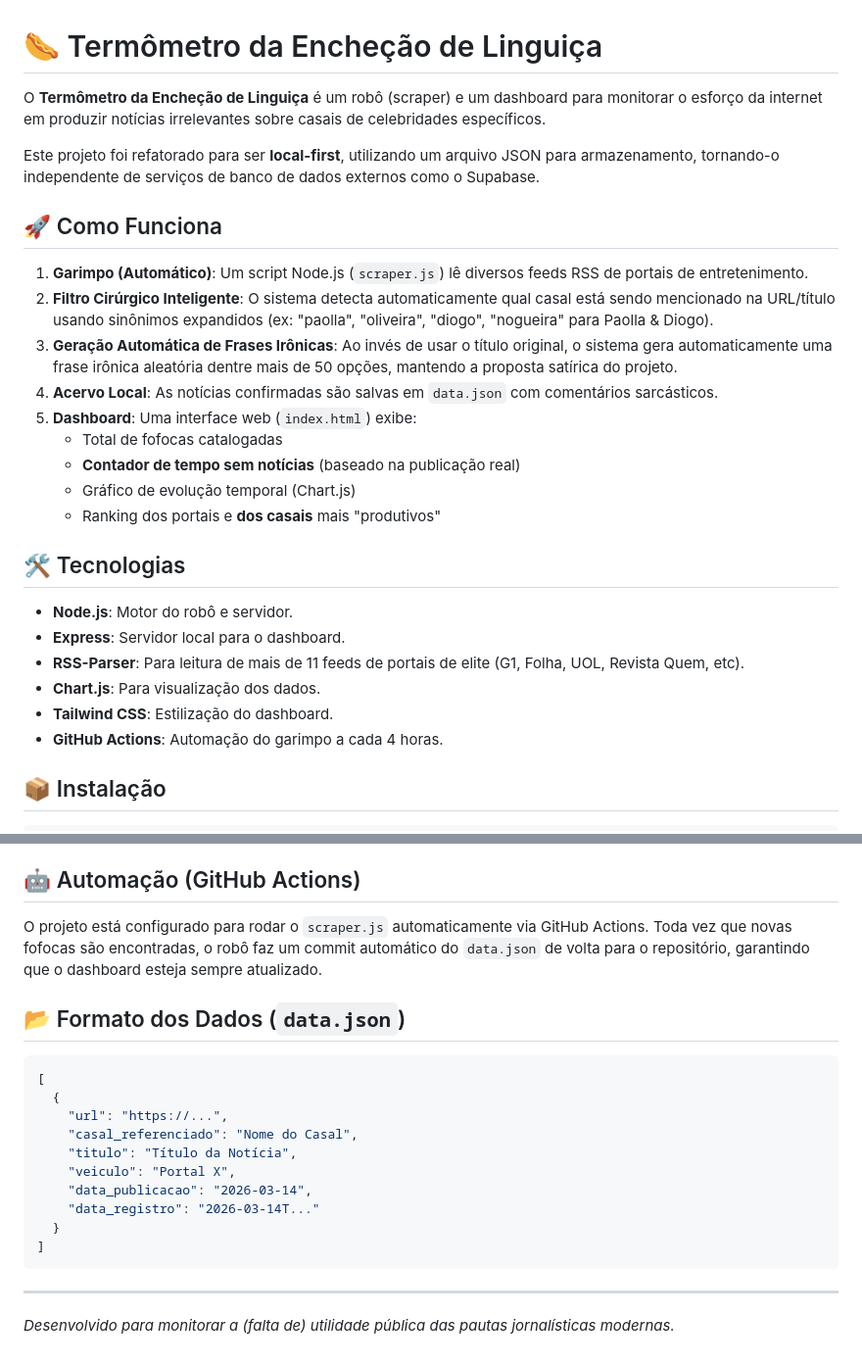
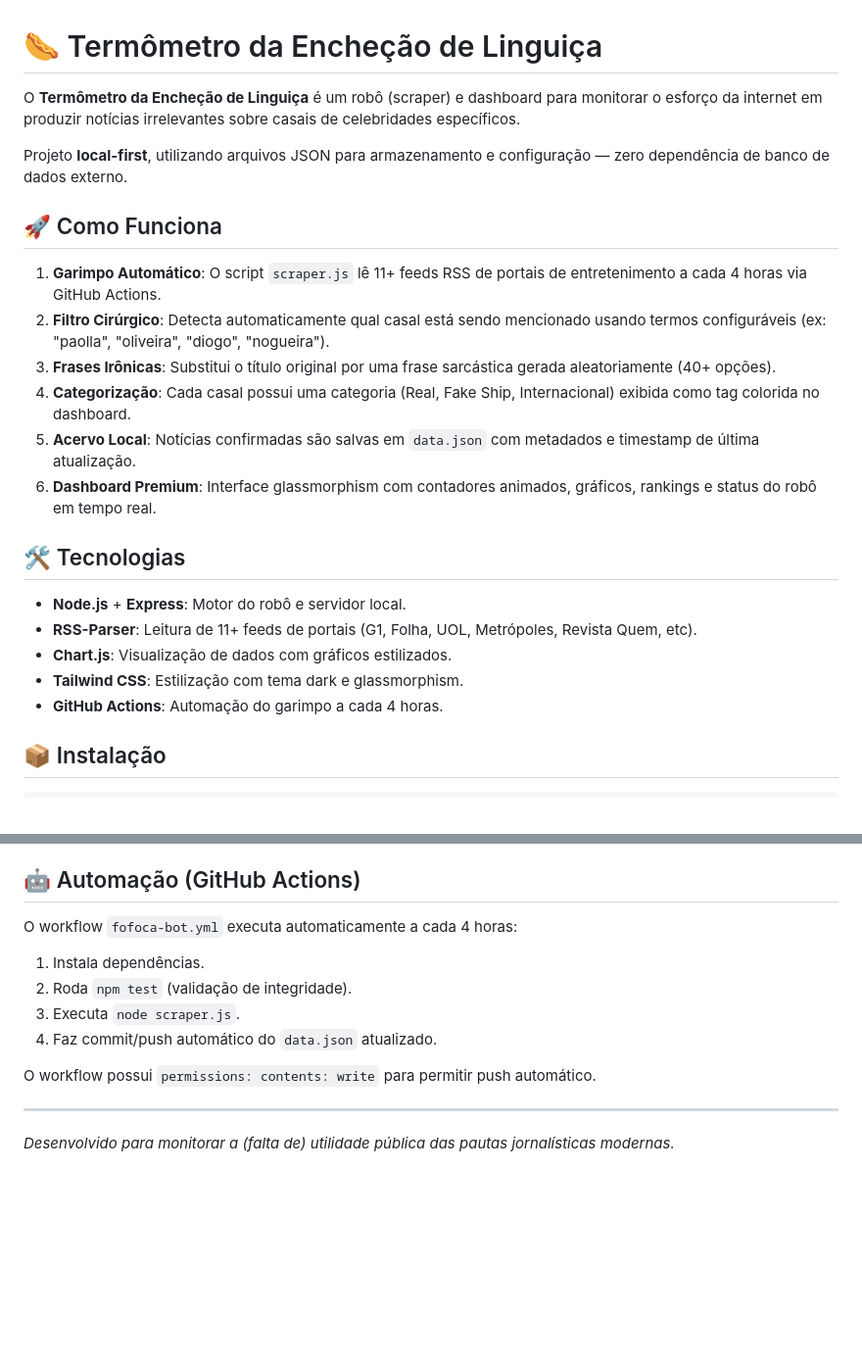
Before and after one commit to rodolphoborges/enchendolinguica, a Markdown page: README.md, 2 parts joined by grey strips. Shown at 98% size. GitHub-like rendering; blank space fills up the shorter version.

````diff
--- a/README.md
+++ b/README.md
@@ -1,28 +1,24 @@
 # 🌭 Termômetro da Encheção de Linguiça
 
-O **Termômetro da Encheção de Linguiça** é um robô (scraper) e um dashboard para monitorar o esforço da internet em produzir notícias irrelevantes sobre casais de celebridades específicos.
+O **Termômetro da Encheção de Linguiça** é um robô (scraper) e dashboard para monitorar o esforço da internet em produzir notícias irrelevantes sobre casais de celebridades específicos.
 
-Este projeto foi refatorado para ser **local-first**, utilizando um arquivo JSON para armazenamento, tornando-o independente de serviços de banco de dados externos como o Supabase.
+Projeto **local-first**, utilizando arquivos JSON para armazenamento e configuração — zero dependência de banco de dados externo.
 
 ## 🚀 Como Funciona
 
-1.  **Garimpo (Automático)**: Um script Node.js (`scraper.js`) lê diversos feeds RSS de portais de entretenimento.
-2.  **Filtro Cirúrgico Inteligente**: O sistema detecta automaticamente qual casal está sendo mencionado na URL/título usando sinônimos expandidos (ex: "paolla", "oliveira", "diogo", "nogueira" para Paolla & Diogo).
-3.  **Geração Automática de Frases Irônicas**: Ao invés de usar o título original, o sistema gera automaticamente uma frase irônica aleatória dentre mais de 50 opções, mantendo a proposta satírica do projeto.
-4.  **Acervo Local**: As notícias confirmadas são salvas em `data.json` com comentários sarcásticos.
-5.  **Dashboard**: Uma interface web (`index.html`) exibe:
-    - Total de fofocas catalogadas
-    - **Contador de tempo sem notícias** (baseado na publicação real)
-    - Gráfico de evolução temporal (Chart.js)
-    - Ranking dos portais e **dos casais** mais "produtivos"
+1.  **Garimpo Automático**: O script `scraper.js` lê 11+ feeds RSS de portais de entretenimento a cada 4 horas via GitHub Actions.
+2.  **Filtro Cirúrgico**: Detecta automaticamente qual casal está sendo mencionado usando termos configuráveis (ex: "paolla", "oliveira", "diogo", "nogueira").
+3.  **Frases Irônicas**: Substitui o título original por uma frase sarcástica gerada aleatoriamente (40+ opções).
+4.  **Categorização**: Cada casal possui uma categoria (Real, Fake Ship, Internacional) exibida como tag colorida no dashboard.
+5.  **Acervo Local**: Notícias confirmadas são salvas em `data.json` com metadados e timestamp de última atualização.
+6.  **Dashboard Premium**: Interface glassmorphism com contadores animados, gráficos, rankings e status do robô em tempo real.
 
 ## 🛠️ Tecnologias
 
-- **Node.js**: Motor do robô e servidor.
-- **Express**: Servidor local para o dashboard.
-- **RSS-Parser**: Para leitura de mais de 11 feeds de portais de elite (G1, Folha, UOL, Revista Quem, etc).
-- **Chart.js**: Para visualização dos dados.
-- **Tailwind CSS**: Estilização do dashboard.
+- **Node.js** + **Express**: Motor do robô e servidor local.
+- **RSS-Parser**: Leitura de 11+ feeds de portais (G1, Folha, UOL, Metrópoles, Revista Quem, etc).
+- **Chart.js**: Visualização de dados com gráficos estilizados.
+- **Tailwind CSS**: Estilização com tema dark e glassmorphism.
 - **GitHub Actions**: Automação do garimpo a cada 4 horas.
 
 ## 📦 Instalação
@@ -62,22 +103,13 @@ Acesse: [http://localhost:3000](http://localhost:3000)
 
 ## 🤖 Automação (GitHub Actions)
 
-O projeto está configurado para rodar o `scraper.js` automaticamente via GitHub Actions. Toda vez que novas fofocas são encontradas, o robô faz um commit automático do `data.json` de volta para o repositório, garantindo que o dashboard esteja sempre atualizado.
+O workflow `fofoca-bot.yml` executa automaticamente a cada 4 horas:
+1.  Instala dependências.
+2.  Roda `npm test` (validação de integridade).
+3.  Executa `node scraper.js`.
+4.  Faz commit/push automático do `data.json` atualizado.
 
-## 📂 Formato dos Dados (`data.json`)
-
-```json
-[
-  {
-    "url": "https://...",
-    "casal_referenciado": "Nome do Casal",
-    "titulo": "Título da Notícia",
-    "veiculo": "Portal X",
-    "data_publicacao": "2026-03-14",
-    "data_registro": "2026-03-14T..."
-  }
-]
-```
+O workflow possui `permissions: contents: write` para permitir push automático.
 
 ---
 *Desenvolvido para monitorar a (falta de) utilidade pública das pautas jornalísticas modernas.*
````
Also changed, not shown: other parts of README.md (+54 -9 lines).
